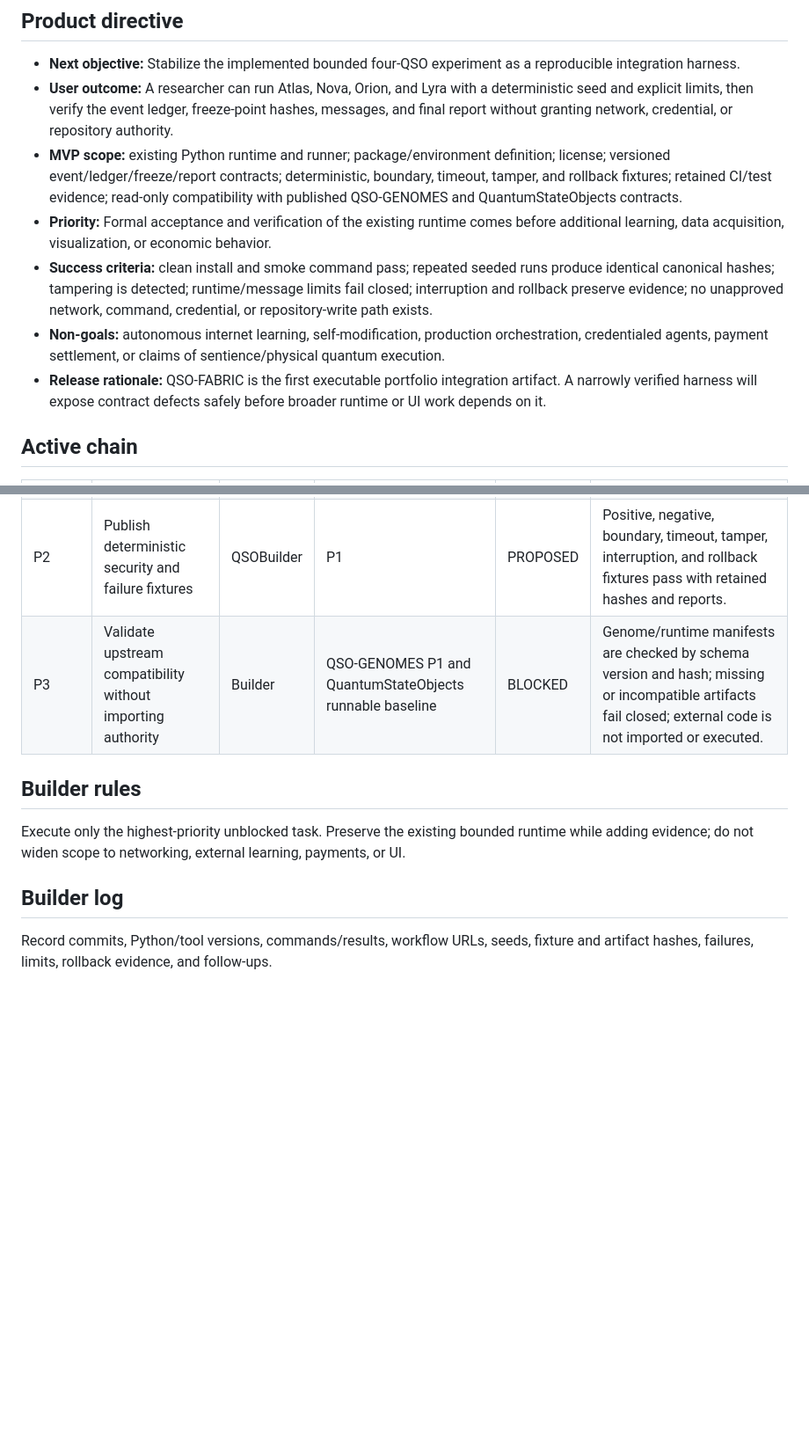
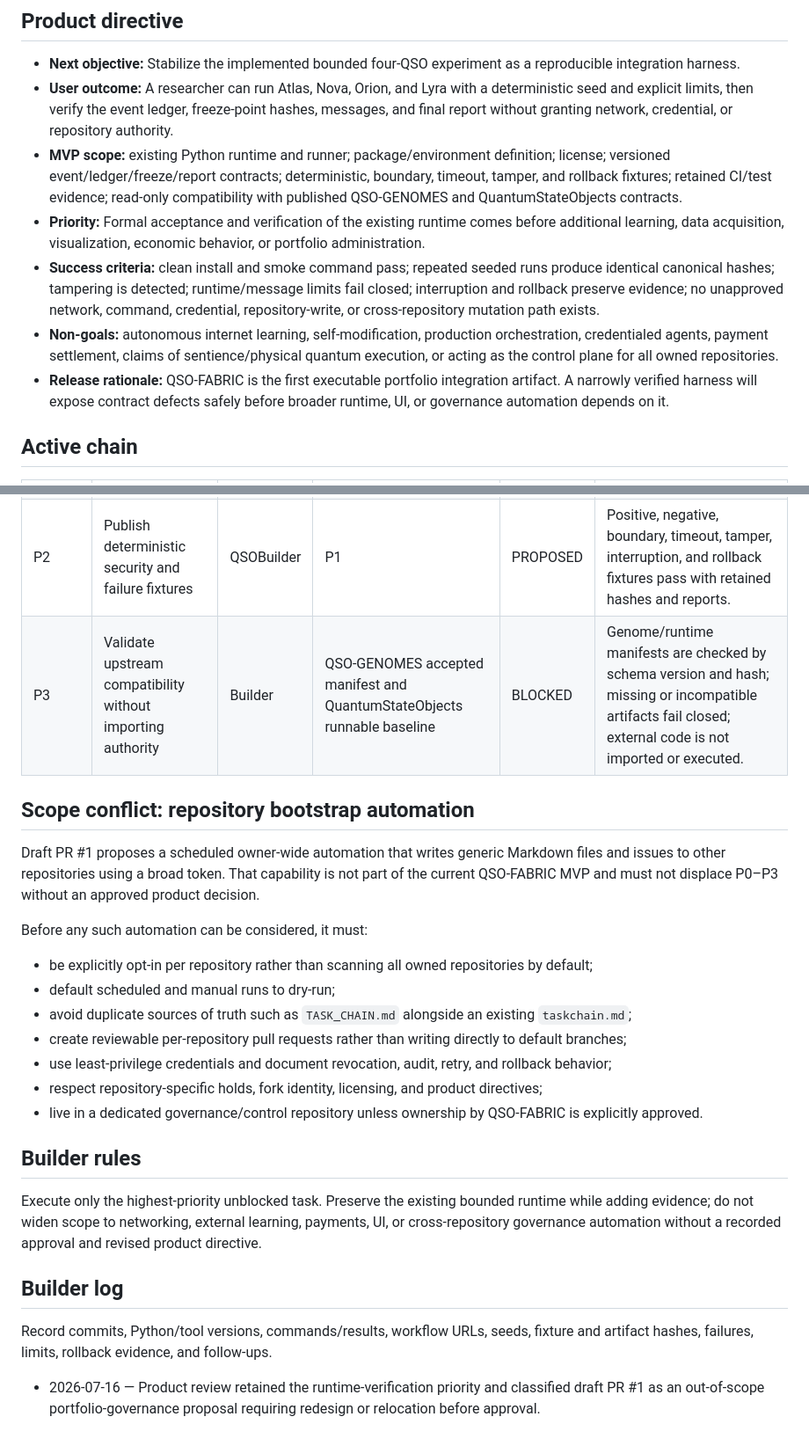
Before and after one commit to aevespers2/QSO-FABRIC, a Markdown page: taskchain.md, 2 parts joined by grey strips. Shown at 88% size. GitHub-like rendering; blank space fills up the shorter version.

Commit message:
product: keep cross-repository bootstrap outside fabric MVP

```diff
--- a/taskchain.md
+++ b/taskchain.md
@@ -7,10 +7,10 @@ States: `PROPOSED` · `READY` · `IN PROGRESS` · `BLOCKED` · `REVIEW` · `DONE
 - **Next objective:** Stabilize the implemented bounded four-QSO experiment as a reproducible integration harness.
 - **User outcome:** A researcher can run Atlas, Nova, Orion, and Lyra with a deterministic seed and explicit limits, then verify the event ledger, freeze-point hashes, messages, and final report without granting network, credential, or repository authority.
 - **MVP scope:** existing Python runtime and runner; package/environment definition; license; versioned event/ledger/freeze/report contracts; deterministic, boundary, timeout, tamper, and rollback fixtures; retained CI/test evidence; read-only compatibility with published QSO-GENOMES and QuantumStateObjects contracts.
-- **Priority:** Formal acceptance and verification of the existing runtime comes before additional learning, data acquisition, visualization, or economic behavior.
-- **Success criteria:** clean install and smoke command pass; repeated seeded runs produce identical canonical hashes; tampering is detected; runtime/message limits fail closed; interruption and rollback preserve evidence; no unapproved network, command, credential, or repository-write path exists.
-- **Non-goals:** autonomous internet learning, self-modification, production orchestration, credentialed agents, payment settlement, or claims of sentience/physical quantum execution.
-- **Release rationale:** QSO-FABRIC is the first executable portfolio integration artifact. A narrowly verified harness will expose contract defects safely before broader runtime or UI work depends on it.
+- **Priority:** Formal acceptance and verification of the existing runtime comes before additional learning, data acquisition, visualization, economic behavior, or portfolio administration.
+- **Success criteria:** clean install and smoke command pass; repeated seeded runs produce identical canonical hashes; tampering is detected; runtime/message limits fail closed; interruption and rollback preserve evidence; no unapproved network, command, credential, repository-write, or cross-repository mutation path exists.
+- **Non-goals:** autonomous internet learning, self-modification, production orchestration, credentialed agents, payment settlement, claims of sentience/physical quantum execution, or acting as the control plane for all owned repositories.
+- **Release rationale:** QSO-FABRIC is the first executable portfolio integration artifact. A narrowly verified harness will expose contract defects safely before broader runtime, UI, or governance automation depends on it.
 
 ## Active chain
 
@@ -19,12 +19,28 @@ States: `PROPOSED` · `READY` · `IN PROGRESS` · `BLOCKED` · `REVIEW` · `DONE
 | P0 | Accept and reproduce the current four-QSO runtime baseline | Architect | — | READY | Source, tests, workflow, limits, ledger, freeze behavior, commands, results, and rollback notes are inventoried and verified at one immutable commit. |
 | P1 | Add package, license, and versioned output contracts | QSOBuilder | P0 | PROPOSED | Clean installation works; supported Python versions are declared; event, ledger, freeze-point, and report formats have explicit versions and canonicalization rules. |
 | P2 | Publish deterministic security and failure fixtures | QSOBuilder | P1 | PROPOSED | Positive, negative, boundary, timeout, tamper, interruption, and rollback fixtures pass with retained hashes and reports. |
-| P3 | Validate upstream compatibility without importing authority | Builder | QSO-GENOMES P1 and QuantumStateObjects runnable baseline | BLOCKED | Genome/runtime manifests are checked by schema version and hash; missing or incompatible artifacts fail closed; external code is not imported or executed. |
+| P3 | Validate upstream compatibility without importing authority | Builder | QSO-GENOMES accepted manifest and QuantumStateObjects runnable baseline | BLOCKED | Genome/runtime manifests are checked by schema version and hash; missing or incompatible artifacts fail closed; external code is not imported or executed. |
+
+## Scope conflict: repository bootstrap automation
+
+Draft PR #1 proposes a scheduled owner-wide automation that writes generic Markdown files and issues to other repositories using a broad token. That capability is not part of the current QSO-FABRIC MVP and must not displace P0–P3 without an approved product decision.
+
+Before any such automation can be considered, it must:
+
+- be explicitly opt-in per repository rather than scanning all owned repositories by default;
+- default scheduled and manual runs to dry-run;
+- avoid duplicate sources of truth such as `TASK_CHAIN.md` alongside an existing `taskchain.md`;
+- create reviewable per-repository pull requests rather than writing directly to default branches;
+- use least-privilege credentials and document revocation, audit, retry, and rollback behavior;
+- respect repository-specific holds, fork identity, licensing, and product directives;
+- live in a dedicated governance/control repository unless ownership by QSO-FABRIC is explicitly approved.
 
 ## Builder rules
 
-Execute only the highest-priority unblocked task. Preserve the existing bounded runtime while adding evidence; do not widen scope to networking, external learning, payments, or UI.
+Execute only the highest-priority unblocked task. Preserve the existing bounded runtime while adding evidence; do not widen scope to networking, external learning, payments, UI, or cross-repository governance automation without a recorded approval and revised product directive.
 
 ## Builder log
 
 Record commits, Python/tool versions, commands/results, workflow URLs, seeds, fixture and artifact hashes, failures, limits, rollback evidence, and follow-ups.
+
+- 2026-07-16 — Product review retained the runtime-verification priority and classified draft PR #1 as an out-of-scope portfolio-governance proposal requiring redesign or relocation before approval.
```
